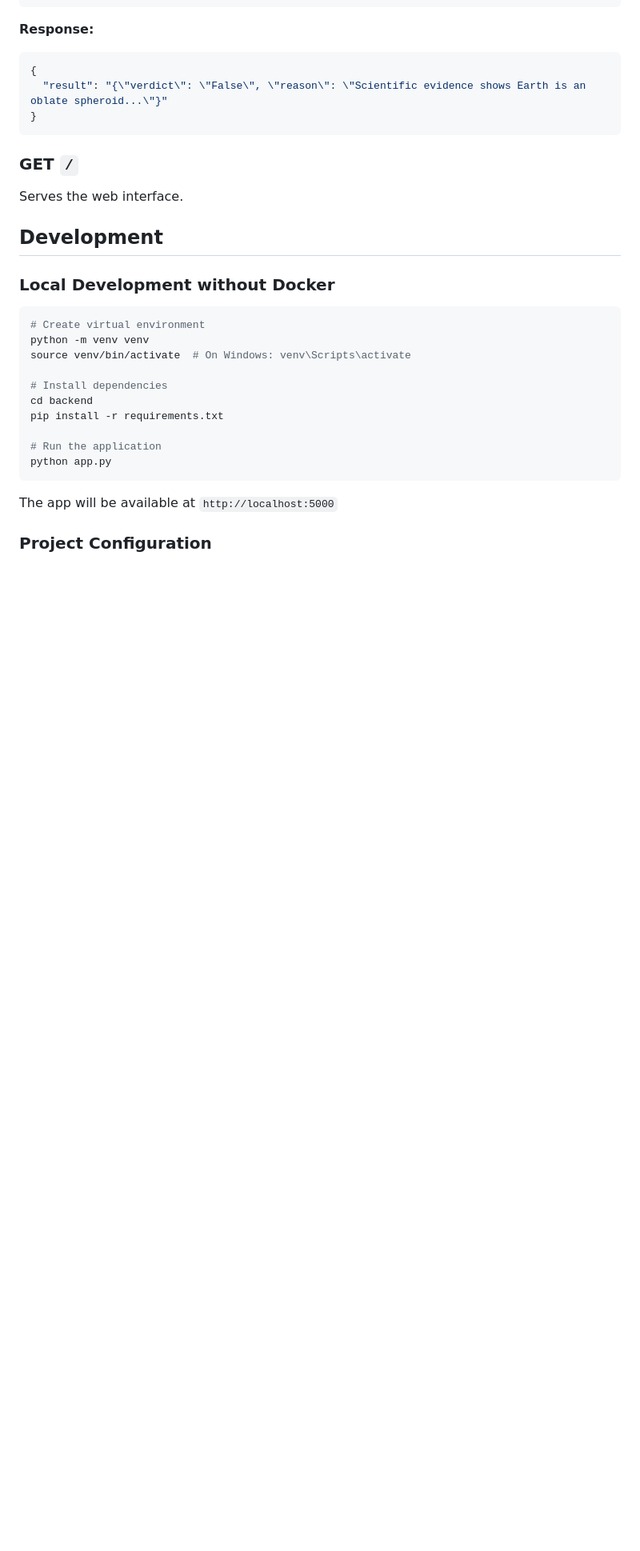
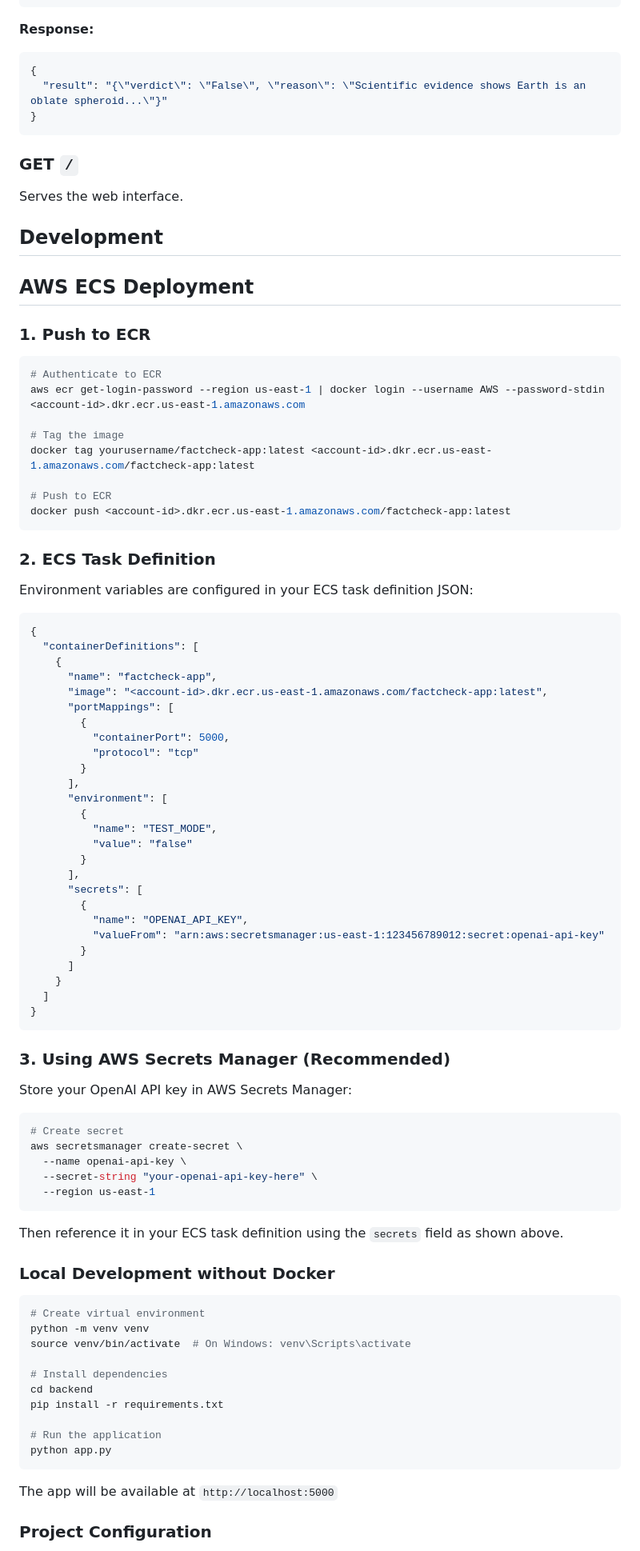
Before and after one commit to cloudcaptain9/Factcheck-github-action, a Markdown page: README.md, the part around one of its changes. Shown at 80% size. Rendered like a GitHub page; blank space fills up the shorter version.

Commit message:
Update README.md"added ecr push"

````diff
--- a/README.md
+++ b/README.md
@@ -173,6 +173,67 @@ Serves the web interface.
 
 ## Development
 
+
+## AWS ECS Deployment
+
+### 1. Push to ECR
+```bash
+# Authenticate to ECR
+aws ecr get-login-password --region us-east-1 | docker login --username AWS --password-stdin <account-id>.dkr.ecr.us-east-1.amazonaws.com
+
+# Tag the image
+docker tag yourusername/factcheck-app:latest <account-id>.dkr.ecr.us-east-1.amazonaws.com/factcheck-app:latest
+
+# Push to ECR
+docker push <account-id>.dkr.ecr.us-east-1.amazonaws.com/factcheck-app:latest
+```
+
+### 2. ECS Task Definition
+
+Environment variables are configured in your ECS task definition JSON:
+```json
+{
+  "containerDefinitions": [
+    {
+      "name": "factcheck-app",
+      "image": "<account-id>.dkr.ecr.us-east-1.amazonaws.com/factcheck-app:latest",
+      "portMappings": [
+        {
+          "containerPort": 5000,
+          "protocol": "tcp"
+        }
+      ],
+      "environment": [
+        {
+          "name": "TEST_MODE",
+          "value": "false"
+        }
+      ],
+      "secrets": [
+        {
+          "name": "OPENAI_API_KEY",
+          "valueFrom": "arn:aws:secretsmanager:us-east-1:123456789012:secret:openai-api-key"
+        }
+      ]
+    }
+  ]
+}
+```
+
+### 3. Using AWS Secrets Manager (Recommended)
+
+Store your OpenAI API key in AWS Secrets Manager:
+```bash
+# Create secret
+aws secretsmanager create-secret \
+  --name openai-api-key \
+  --secret-string "your-openai-api-key-here" \
+  --region us-east-1
+```
+
+Then reference it in your ECS task definition using the `secrets` field as shown above.
+
+
 ### Local Development without Docker
 
 ```bash
````
Also changed, not shown: other parts of README.md (+5 -0 lines).
